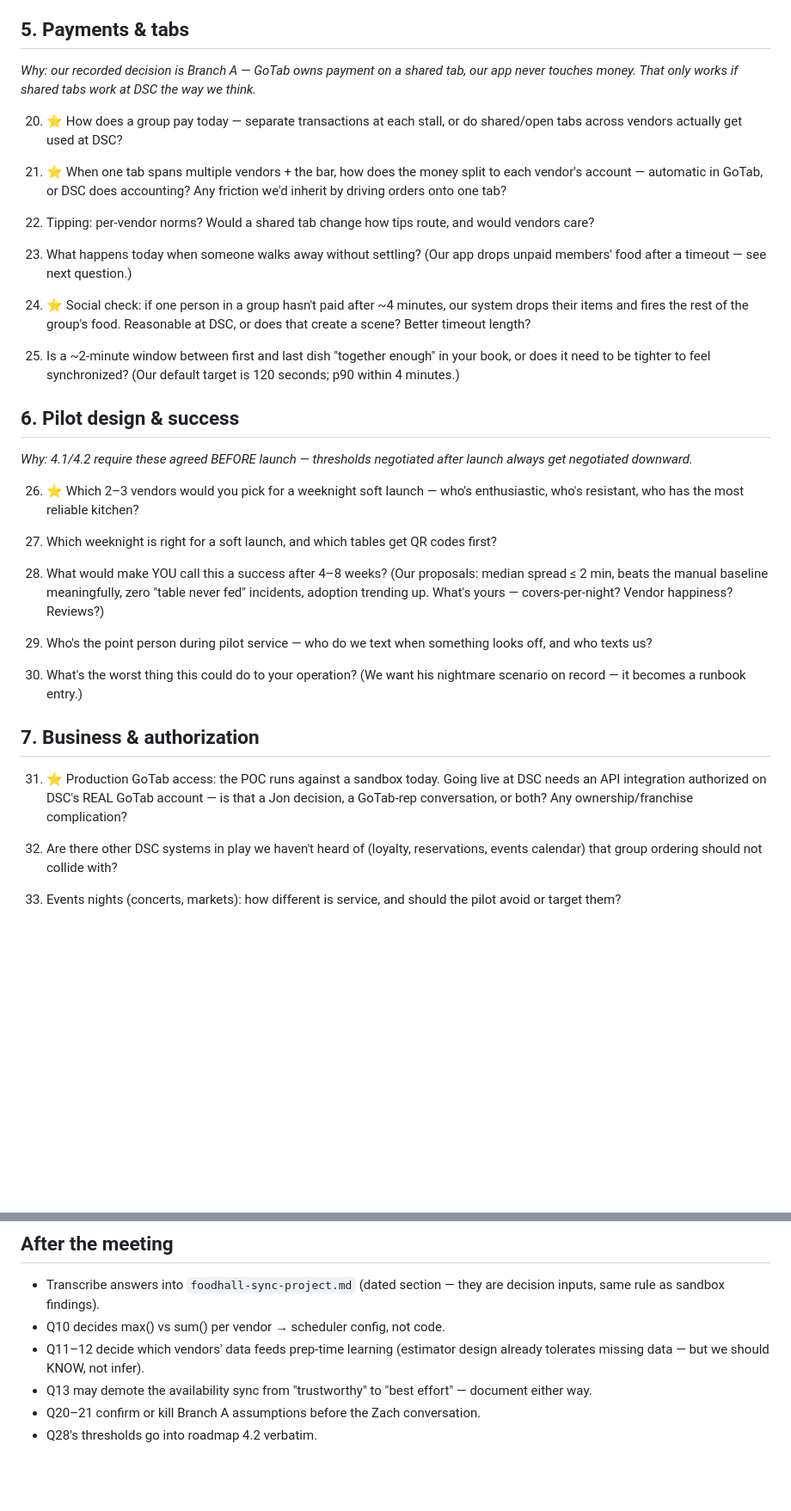
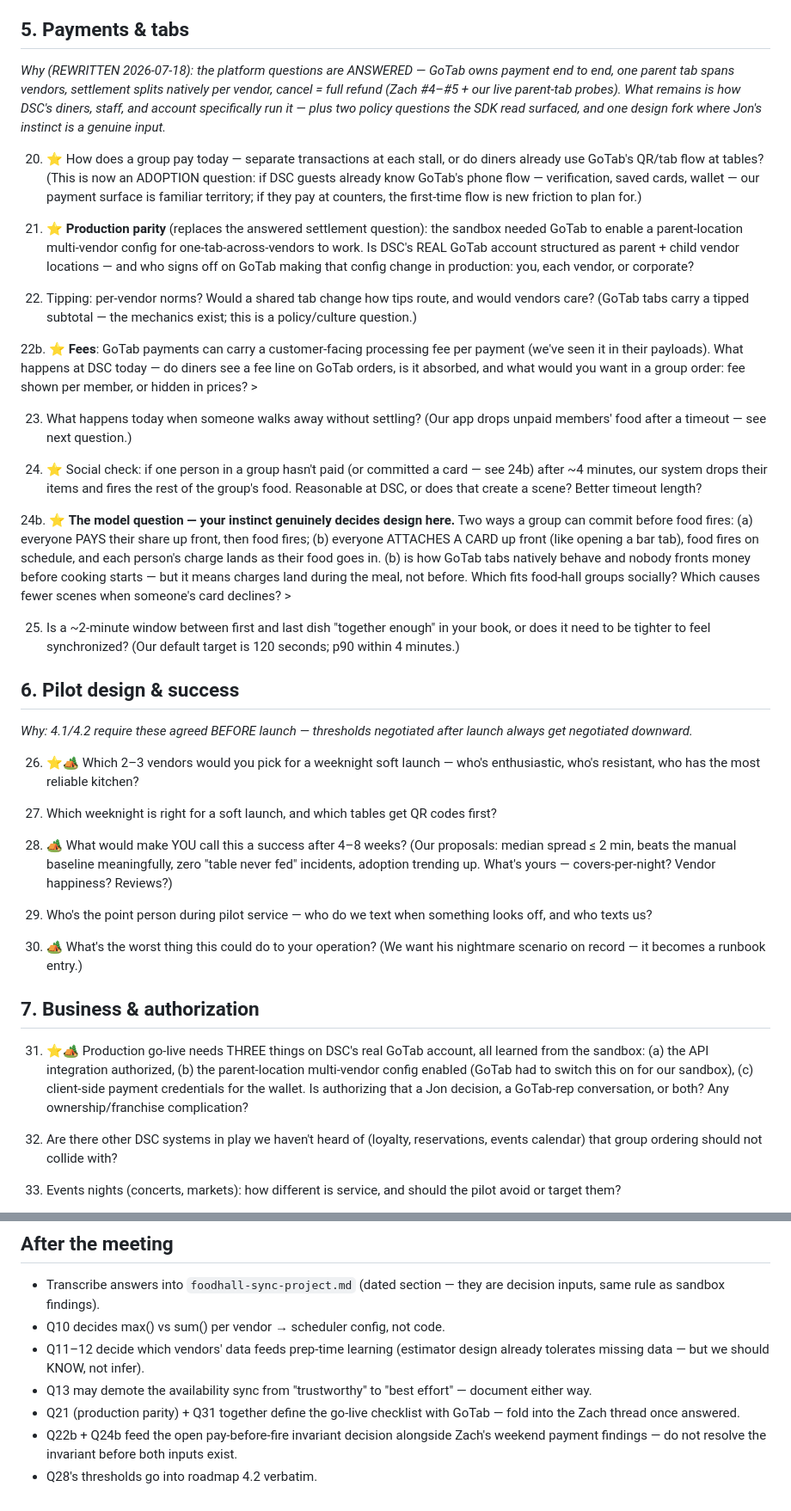
Before and after one commit to rosslaz/foodhall, a Markdown page: jon-questionnaire.md, 2 parts joined by grey strips. Shown at 86% size. Drawn GitHub-style; blank space fills up the shorter version.

Commit message:
docs: jon-questionnaire audit — post-Zach updates, camp cut, invariant inputs (22b/24b)

```diff
--- a/jon-questionnaire.md
+++ b/jon-questionnaire.md
@@ -128,30 +147,60 @@ practice, so this data has to come from humans.*
 
 ## 5. Payments & tabs
 
-*Why: our recorded decision is Branch A — GoTab owns payment on a shared tab,
-our app never touches money. That only works if shared tabs work at DSC the
-way we think.*
+*Why (REWRITTEN 2026-07-18): the platform questions are ANSWERED — GoTab
+owns payment end to end, one parent tab spans vendors, settlement splits
+natively per vendor, cancel = full refund (Zach #4–#5 + our live parent-tab
+probes). What remains is how DSC's diners, staff, and account specifically
+run it — plus two policy questions the SDK read surfaced, and one design
+fork where Jon's instinct is a genuine input.*
 
 20. ⭐ How does a group pay today — separate transactions at each stall, or
-    do shared/open tabs across vendors actually get used at DSC?
+    do diners already use GoTab's QR/tab flow at tables? (This is now an
+    ADOPTION question: if DSC guests already know GoTab's phone flow —
+    verification, saved cards, wallet — our payment surface is familiar
+    territory; if they pay at counters, the first-time flow is new friction
+    to plan for.)
     >
 
-21. ⭐ When one tab spans multiple vendors + the bar, how does the money
-    split to each vendor's account — automatic in GoTab, or DSC does
-    accounting? Any friction we'd inherit by driving orders onto one tab?
+21. ⭐ **Production parity** (replaces the answered settlement question): the
+    sandbox needed GoTab to enable a parent-location multi-vendor config for
+    one-tab-across-vendors to work. Is DSC's REAL GoTab account structured
+    as parent + child vendor locations — and who signs off on GoTab making
+    that config change in production: you, each vendor, or corporate?
     >
 
 22. Tipping: per-vendor norms? Would a shared tab change how tips route, and
-    would vendors care?
+    would vendors care? (GoTab tabs carry a tipped subtotal — the mechanics
+    exist; this is a policy/culture question.)
+    >
+
+22b. ⭐ **Fees**: GoTab payments can carry a customer-facing processing fee
+    per payment (we've seen it in their payloads). What happens at DSC today
+    — do diners see a fee line on GoTab orders, is it absorbed, and what
+    would you want in a group order: fee shown per member, or hidden in
+    prices?
     >
 
 23. What happens today when someone walks away without settling? (Our app
     drops unpaid members' food after a timeout — see next question.)
     >
 
-24. ⭐ Social check: if one person in a group hasn't paid after ~4 minutes,
-    our system drops their items and fires the rest of the group's food.
-    Reasonable at DSC, or does that create a scene? Better timeout length?
+24. ⭐ Social check: if one person in a group hasn't paid (or committed a
+    card — see 24b) after ~4 minutes, our system drops their items and fires
+    the rest of the group's food. Reasonable at DSC, or does that create a
+    scene? Better timeout length?
+    >
+
+24b. ⭐ **The model question — your instinct genuinely decides design here.**
+    Two ways a group can commit before food fires:
+    (a) everyone PAYS their share up front, then food fires;
+    (b) everyone ATTACHES A CARD up front (like opening a bar tab), food
+        fires on schedule, and each person's charge lands as their food
+        goes in.
+    (b) is how GoTab tabs natively behave and nobody fronts money before
+    cooking starts — but it means charges land during the meal, not before.
+    Which fits food-hall groups socially? Which causes fewer scenes when
+    someone's card declines?
     >
 
 25. Is a ~2-minute window between first and last dish "together enough" in
@@ -164,7 +213,7 @@ way we think.*
 *Why: 4.1/4.2 require these agreed BEFORE launch — thresholds negotiated
 after launch always get negotiated downward.*
 
-26. ⭐ Which 2–3 vendors would you pick for a weeknight soft launch — who's
+26. ⭐🏕 Which 2–3 vendors would you pick for a weeknight soft launch — who's
     enthusiastic, who's resistant, who has the most reliable kitchen?
     >
 
@@ -172,7 +221,7 @@ after launch always get negotiated downward.*
     first?
     >
 
-28. What would make YOU call this a success after 4–8 weeks? (Our proposals:
+28. 🏕 What would make YOU call this a success after 4–8 weeks? (Our proposals:
     median spread ≤ 2 min, beats the manual baseline meaningfully, zero
     "table never fed" incidents, adoption trending up. What's yours —
     covers-per-night? Vendor happiness? Reviews?)
@@ -182,16 +231,18 @@ after launch always get negotiated downward.*
     something looks off, and who texts us?
     >
 
-30. What's the worst thing this could do to your operation? (We want his
+30. 🏕 What's the worst thing this could do to your operation? (We want his
     nightmare scenario on record — it becomes a runbook entry.)
     >
 
 ## 7. Business & authorization
 
-31. ⭐ Production GoTab access: the POC runs against a sandbox today. Going
-    live at DSC needs an API integration authorized on DSC's REAL GoTab
-    account — is that a Jon decision, a GoTab-rep conversation, or both? Any
-    ownership/franchise complication?
+31. ⭐🏕 Production go-live needs THREE things on DSC's real GoTab account,
+    all learned from the sandbox: (a) the API integration authorized, (b)
+    the parent-location multi-vendor config enabled (GoTab had to switch
+    this on for our sandbox), (c) client-side payment credentials for the
+    wallet. Is authorizing that a Jon decision, a GoTab-rep conversation, or
+    both? Any ownership/franchise complication?
     >
 
 32. Are there other DSC systems in play we haven't heard of (loyalty,
@@ -224,5 +275,9 @@ after launch always get negotiated downward.*
   design already tolerates missing data — but we should KNOW, not infer).
 - Q13 may demote the availability sync from "trustworthy" to "best effort" —
   document either way.
-- Q20–21 confirm or kill Branch A assumptions before the Zach conversation.
+- Q21 (production parity) + Q31 together define the go-live checklist with
+  GoTab — fold into the Zach thread once answered.
+- Q22b + Q24b feed the open pay-before-fire invariant decision alongside
+  Zach's weekend payment findings — do not resolve the invariant before both
+  inputs exist.
 - Q28's thresholds go into roadmap 4.2 verbatim.
```
Also changed, not shown: other parts of jon-questionnaire.md (+27 -8 lines).
